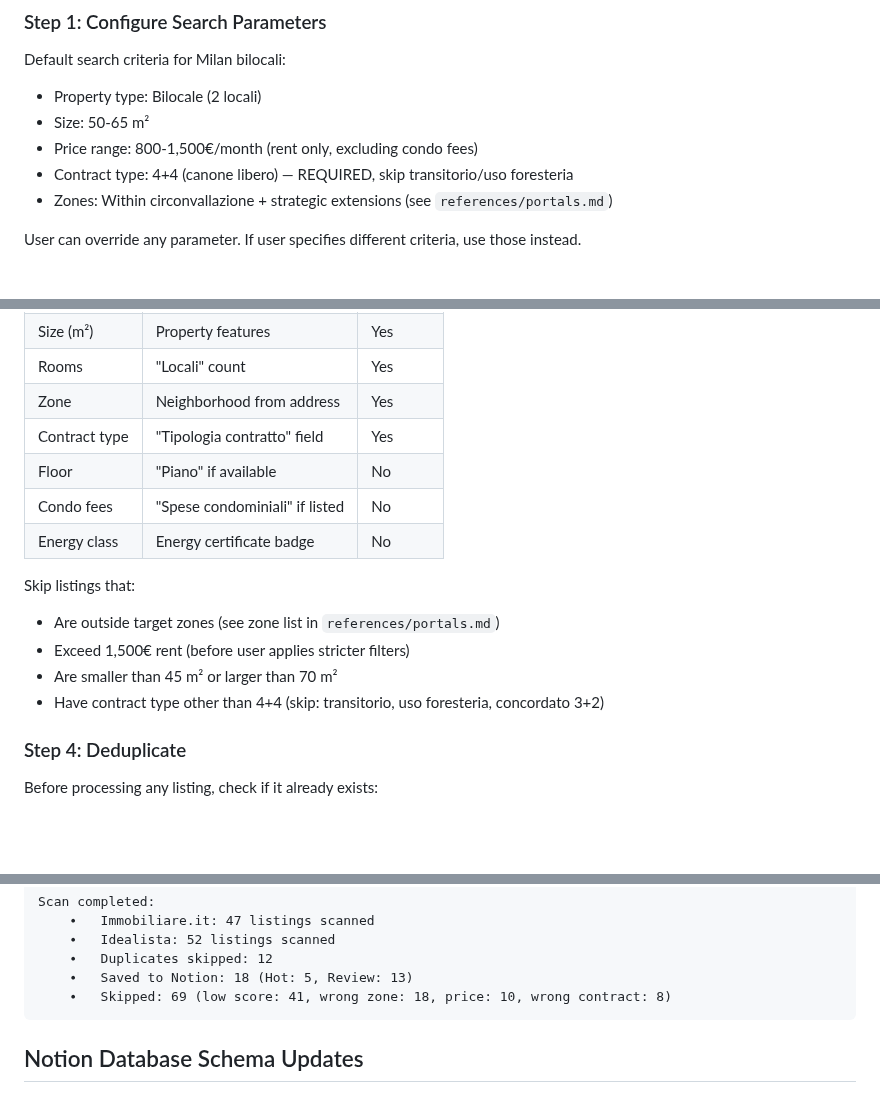
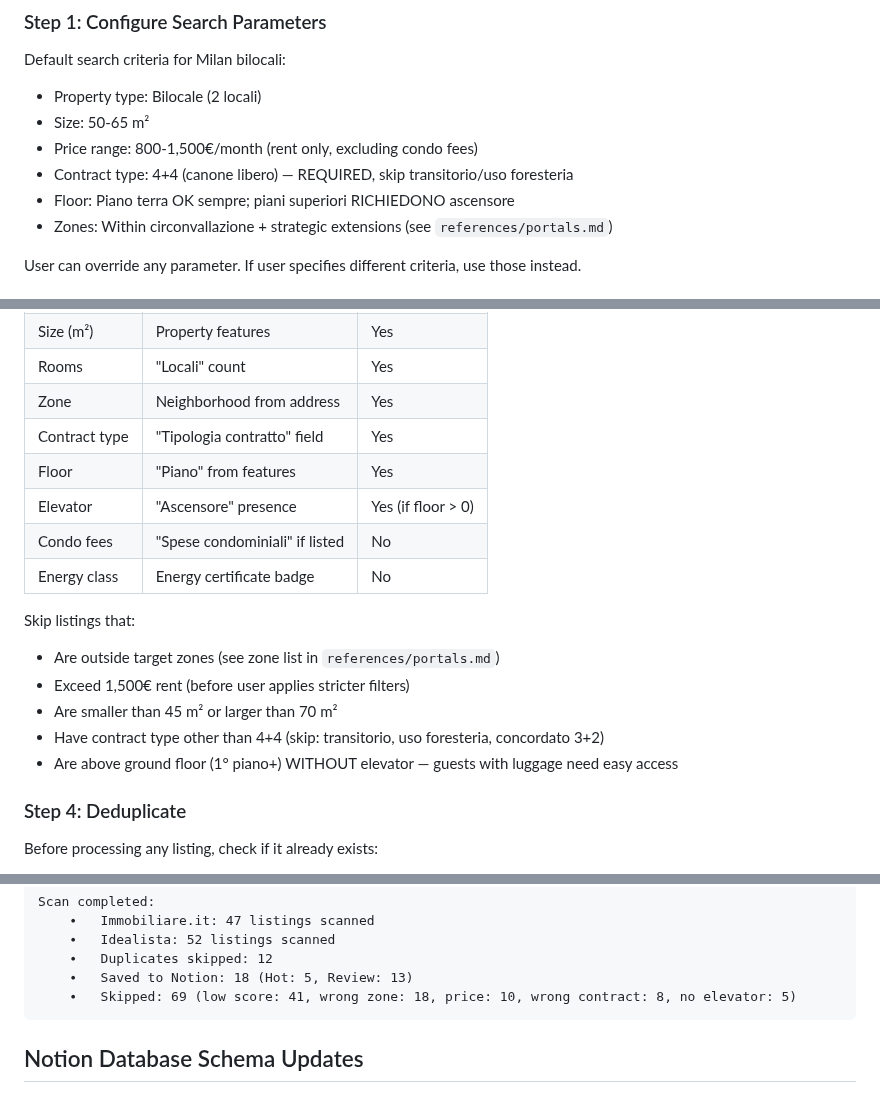
Before and after one commit to glodyfimpa/claude-skills, a Markdown page: property-acquisition-tracker/SKILL.md, 3 parts joined by grey strips. GitHub-like rendering; blank space fills up the shorter version.

````diff
--- a/property-acquisition-tracker/SKILL.md
+++ b/property-acquisition-tracker/SKILL.md
@@ -24,6 +24,7 @@ Default search criteria for Milan bilocali:
 - Size: 50-65 m²
 - Price range: 800-1,500€/month (rent only, excluding condo fees)
 - Contract type: 4+4 (canone libero) — REQUIRED, skip transitorio/uso foresteria
+- Floor: Piano terra OK sempre; piani superiori RICHIEDONO ascensore
 - Zones: Within circonvallazione + strategic extensions (see `references/portals.md`)
 
 User can override any parameter. If user specifies different criteria, use those instead.
@@ -53,7 +54,8 @@ For each listing in search results, extract:
 | Rooms | "Locali" count | Yes |
 | Zone | Neighborhood from address | Yes |
 | Contract type | "Tipologia contratto" field | Yes |
-| Floor | "Piano" if available | No |
+| Floor | "Piano" from features | Yes |
+| Elevator | "Ascensore" presence | Yes (if floor > 0) |
 | Condo fees | "Spese condominiali" if listed | No |
 | Energy class | Energy certificate badge | No |
 
@@ -62,6 +64,7 @@ Skip listings that:
 - Exceed 1,500€ rent (before user applies stricter filters)
 - Are smaller than 45 m² or larger than 70 m²
 - Have contract type other than 4+4 (skip: transitorio, uso foresteria, concordato 3+2)
+- Are above ground floor (1° piano+) WITHOUT elevator — guests with luggage need easy access
 
 ### Step 4: Deduplicate
 
@@ -140,7 +143,7 @@ Scan completed:
 	∙	Idealista: 52 listings scanned
 	∙	Duplicates skipped: 12
 	∙	Saved to Notion: 18 (Hot: 5, Review: 13)
-	∙	Skipped: 69 (low score: 41, wrong zone: 18, price: 10, wrong contract: 8)
+	∙	Skipped: 69 (low score: 41, wrong zone: 18, price: 10, wrong contract: 8, no elevator: 5)
 ```
 
 ## Notion Database Schema Updates
````
Also changed, not shown: property-acquisition-tracker/references/portals.md (+19 -1 lines).
